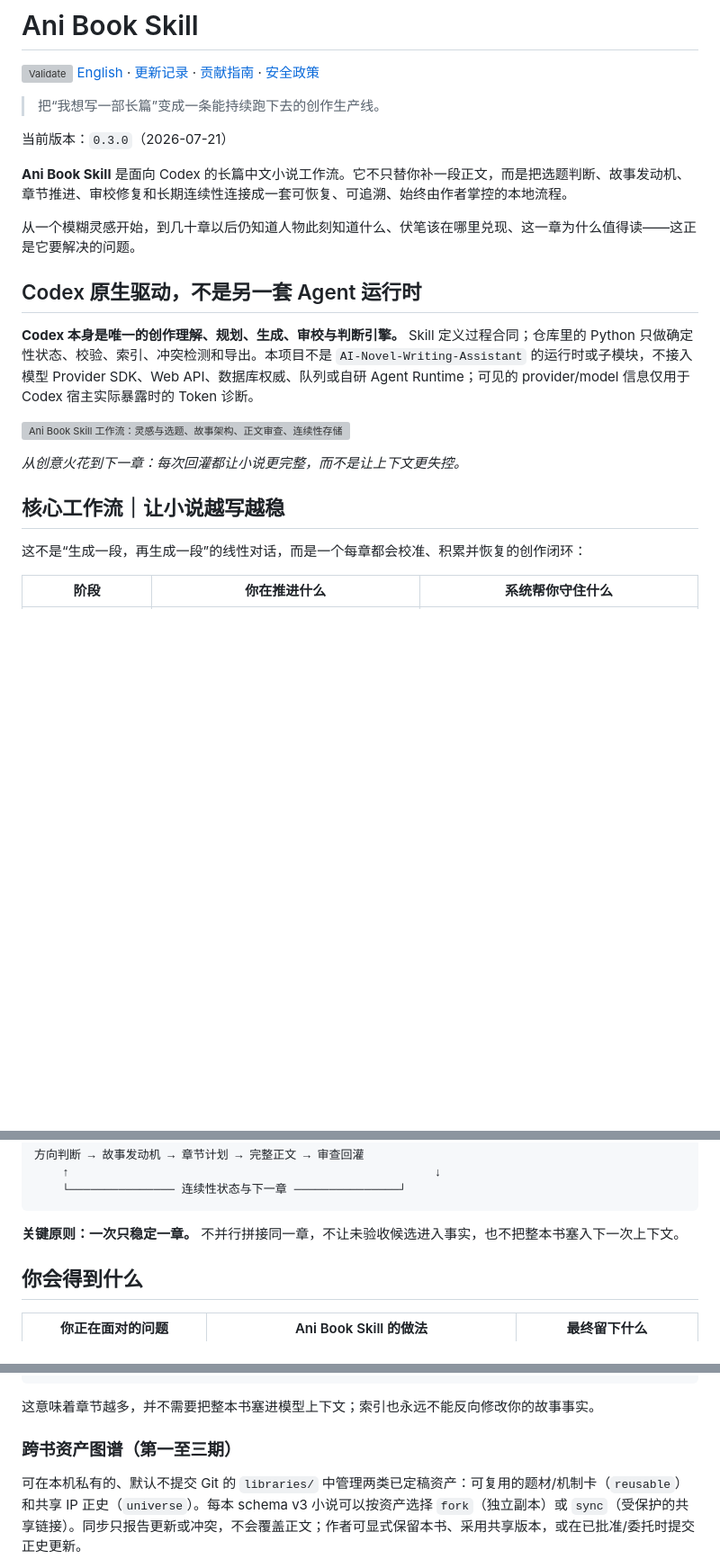
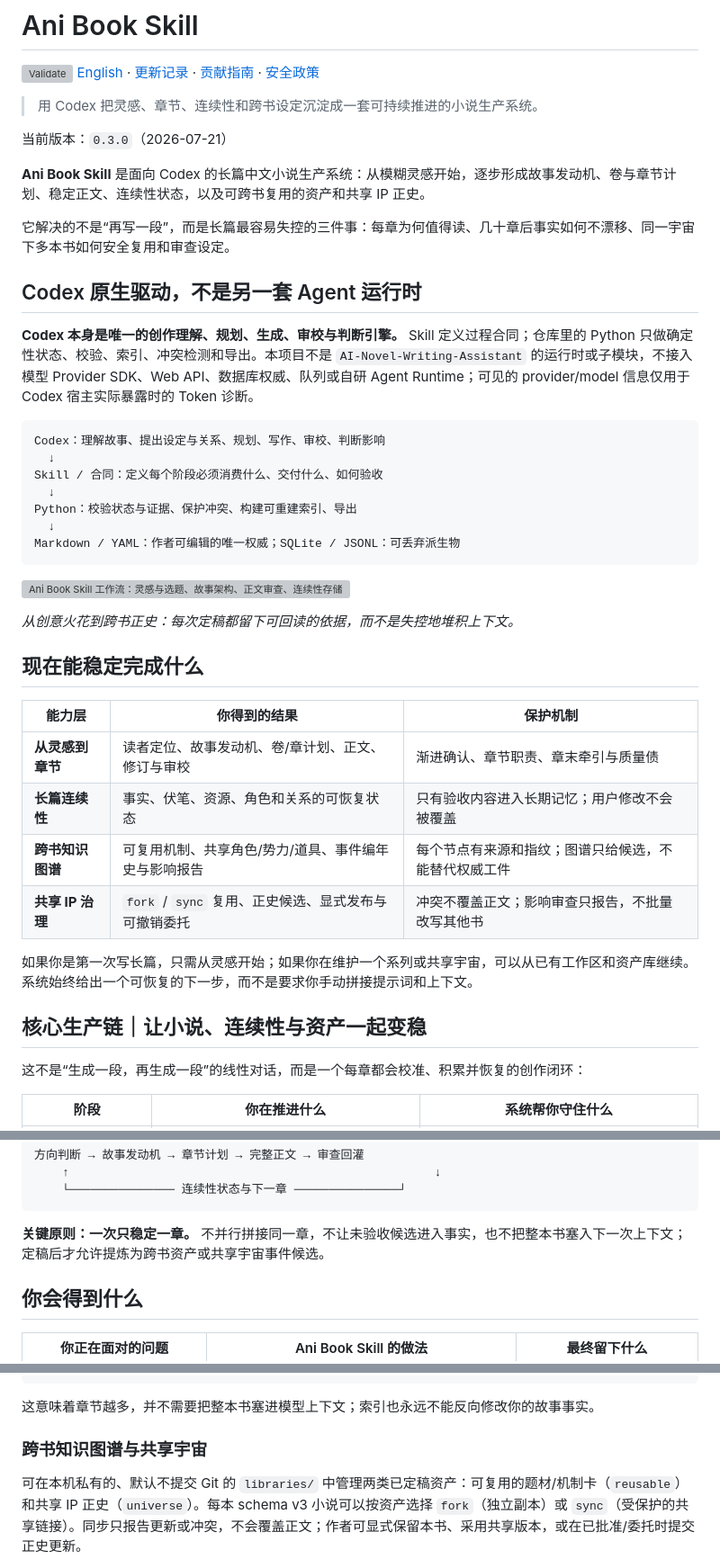
Before and after one commit to ExplosiveCoderflome/ani-book-skill, a Markdown page: README.md, 3 parts joined by grey strips. Shown at 90% size. Drawn GitHub-style; blank space fills up the shorter version; grey boxes are pictures that could not be loaded.

````diff
--- a/README.md
+++ b/README.md
@@ -3,23 +3,44 @@
 [![Validate](https://github.com/ExplosiveCoderflome/ani-book-skill/actions/workflows/validate.yml/badge.svg)](https://github.com/ExplosiveCoderflome/ani-book-skill/actions/workflows/validate.yml)
 [English](README.en.md) · [更新记录](docs/releases/release-notes.md) · [贡献指南](CONTRIBUTING.md) · [安全政策](SECURITY.md)
 
-> 把“我想写一部长篇”变成一条能持续跑下去的创作生产线。
+> 用 Codex 把灵感、章节、连续性和跨书设定沉淀成一套可持续推进的小说生产系统。
 
 当前版本：`0.3.0`（2026-07-21）
 
-**Ani Book Skill** 是面向 Codex 的长篇中文小说工作流。它不只替你补一段正文，而是把选题判断、故事发动机、章节推进、审校修复和长期连续性连接成一套可恢复、可追溯、始终由作者掌控的本地流程。
+**Ani Book Skill** 是面向 Codex 的长篇中文小说生产系统：从模糊灵感开始，逐步形成故事发动机、卷与章节计划、稳定正文、连续性状态，以及可跨书复用的资产和共享 IP 正史。
 
-从一个模糊灵感开始，到几十章以后仍知道人物此刻知道什么、伏笔该在哪里兑现、这一章为什么值得读——这正是它要解决的问题。
+它解决的不是“再写一段”，而是长篇最容易失控的三件事：每章为何值得读、几十章后事实如何不漂移、同一宇宙下多本书如何安全复用和审查设定。
 
 ## Codex 原生驱动，不是另一套 Agent 运行时
 
 **Codex 本身是唯一的创作理解、规划、生成、审校与判断引擎。** Skill 定义过程合同；仓库里的 Python 只做确定性状态、校验、索引、冲突检测和导出。本项目不是 `AI-Novel-Writing-Assistant` 的运行时或子模块，不接入模型 Provider SDK、Web API、数据库权威、队列或自研 Agent Runtime；可见的 provider/model 信息仅用于 Codex 宿主实际暴露时的 Token 诊断。
 
+```text
+Codex：理解故事、提出设定与关系、规划、写作、审校、判断影响
+  ↓
+Skill / 合同：定义每个阶段必须消费什么、交付什么、如何验收
+  ↓
+Python：校验状态与证据、保护冲突、构建可重建索引、导出
+  ↓
+Markdown / YAML：作者可编辑的唯一权威；SQLite / JSONL：可丢弃派生物
+```
+
 ![Ani Book Skill 工作流：灵感与选题、故事架构、正文审查、连续性存储构成一个可持续循环](assets/workflow-hero.png)
 
-*从创意火花到下一章：每次回灌都让小说更完整，而不是让上下文更失控。*
+*从创意火花到跨书正史：每次定稿都留下可回读的依据，而不是失控地堆积上下文。*
 
-## 核心工作流｜让小说越写越稳
+## 现在能稳定完成什么
+
+| 能力层 | 你得到的结果 | 保护机制 |
+| --- | --- | --- |
+| **从灵感到章节** | 读者定位、故事发动机、卷/章计划、正文、修订与审校 | 渐进确认、章节职责、章末牵引与质量债 |
+| **长篇连续性** | 事实、伏笔、资源、角色和关系的可恢复状态 | 只有验收内容进入长期记忆；用户修改不会被覆盖 |
+| **跨书知识图谱** | 可复用机制、共享角色/势力/道具、事件编年史与影响报告 | 每个节点有来源和指纹；图谱只给候选，不能替代权威工件 |
+| **共享 IP 治理** | `fork` / `sync` 复用、正史候选、显式发布与可撤销委托 | 冲突不覆盖正文；影响审查只报告，不批量改写其他书 |
+
+如果你是第一次写长篇，只需从灵感开始；如果你在维护一个系列或共享宇宙，可以从已有工作区和资产库继续。系统始终给出一个可恢复的下一步，而不是要求你手动拼接提示词和上下文。
+
+## 核心生产链｜让小说、连续性与资产一起变稳
 
 这不是“生成一段，再生成一段”的线性对话，而是一个每章都会校准、积累并恢复的创作闭环：
 
@@ -36,7 +57,7 @@
     └─────────────── 连续性状态与下一章 ───────────────┘
 ```
 
-**关键原则：一次只稳定一章。** 不并行拼接同一章，不让未验收候选进入事实，也不把整本书塞入下一次上下文。
+**关键原则：一次只稳定一章。** 不并行拼接同一章，不让未验收候选进入事实，也不把整本书塞入下一次上下文；定稿后才允许提炼为跨书资产或共享宇宙事件候选。
 
 ## 你会得到什么
 
@@ -99,7 +120,7 @@ SQLite 可重建索引
 
 这意味着章节越多，并不需要把整本书塞进模型上下文；索引也永远不能反向修改你的故事事实。
 
-### 跨书资产图谱（第一至三期）
+### 跨书知识图谱与共享宇宙
 
 可在本机私有的、默认不提交 Git 的 `libraries/` 中管理两类已定稿资产：可复用的题材/机制卡（`reusable`）和共享 IP 正史（`universe`）。每本 schema v3 小说可以按资产选择 `fork`（独立副本）或 `sync`（受保护的共享链接）。同步只报告更新或冲突，不会覆盖正文；作者可显式保留本书、采用共享版本，或在已批准/委托时提交正史更新。
 
````
Also changed, not shown: README.en.md (+26 -6 lines), docs/releases/release-notes.md (+1 -0 lines).
